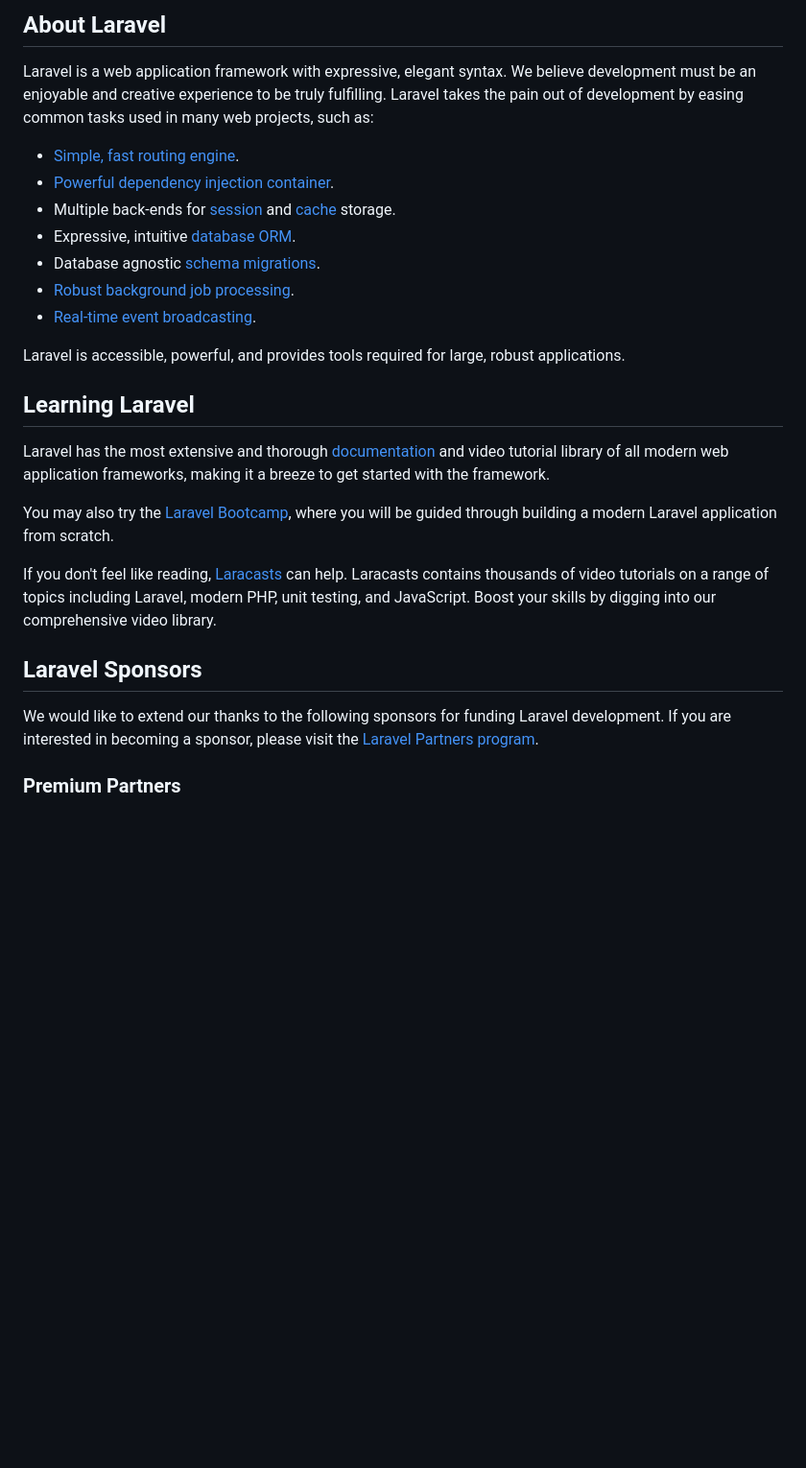
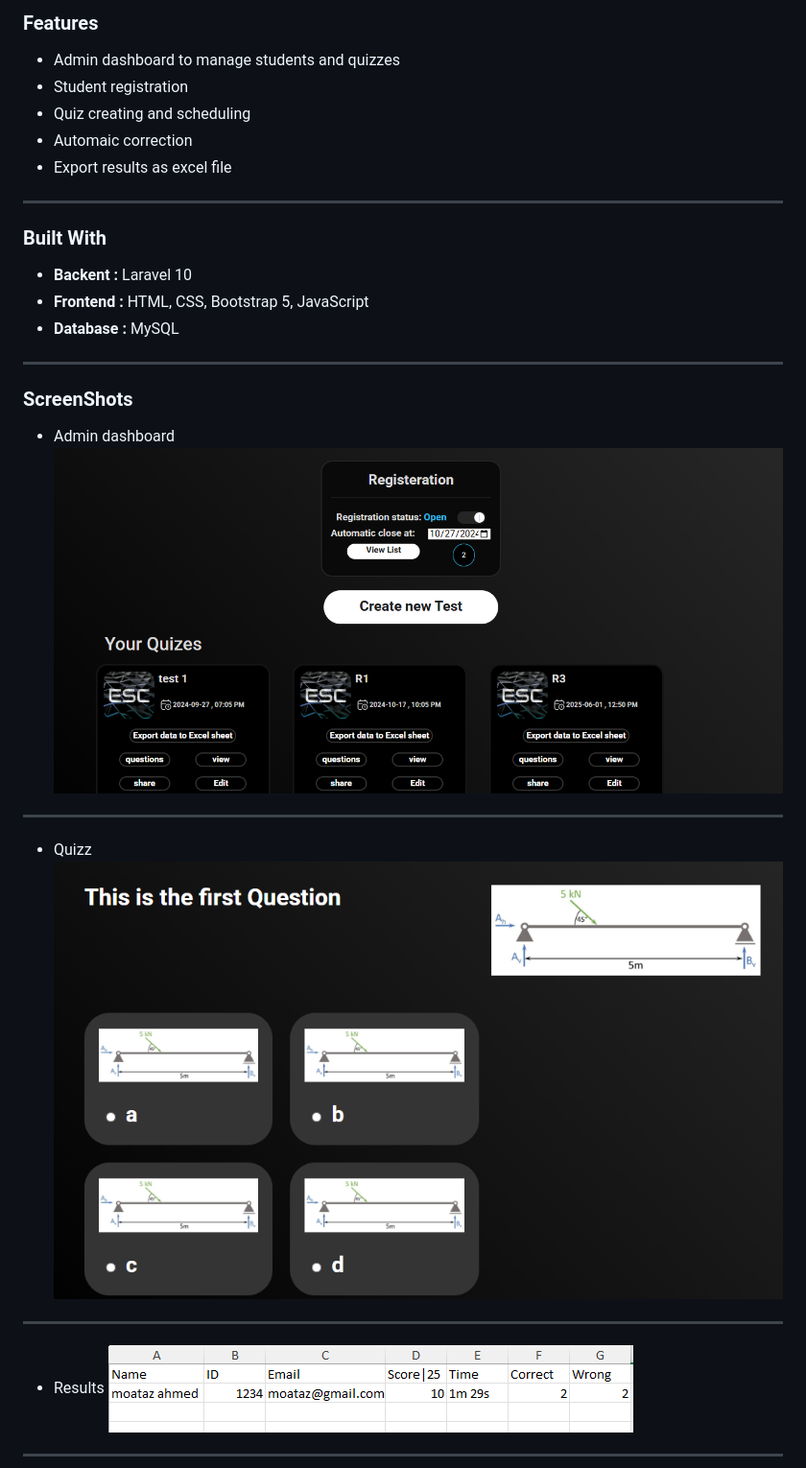
Before and after one commit to Moataz6333/Competition-and-Quiz-Website, a Markdown page: README.md, the part around one of its changes. Shown at 96% size. GitHub-like rendering; pictures changed too: readme_images/image.png (added), readme_images/image2.png (added), readme_images/image3.png (added); blank space fills up the shorter version.

```diff
--- a/README.md
+++ b/README.md
@@ -9,29 +8,34 @@
 
-## About Laravel
+### Features
+* Admin dashboard to manage students and quizzes
+* Student registration
+* Quiz creating and scheduling
+* Automaic correction
+* Export results as excel file
 
-Laravel is a web application framework with expressive, elegant syntax. We believe development must be an enjoyable and creative experience to be truly fulfilling. Laravel takes the pain out of development by easing common tasks used in many web projects, such as:
+_______________________
 
-- [Simple, fast routing engine](https://laravel.com/docs/routing).
-- [Powerful dependency injection container](https://laravel.com/docs/container).
-- Multiple back-ends for [session](https://laravel.com/docs/session) and [cache](https://laravel.com/docs/cache) storage.
-- Expressive, intuitive [database ORM](https://laravel.com/docs/eloquent).
-- Database agnostic [schema migrations](https://laravel.com/docs/migrations).
-- [Robust background job processing](https://laravel.com/docs/queues).
-- [Real-time event broadcasting](https://laravel.com/docs/broadcasting).
+### Built With
+* <b>Backent :</b> Laravel 10
+* <b>Frontend :</b> HTML, CSS, Bootstrap 5, JavaScript
+* <b>Database :</b> MySQL
 
-Laravel is accessible, powerful, and provides tools required for large, robust applications.
+_______________________
 
-## Learning Laravel
+### ScreenShots
 
-Laravel has the most extensive and thorough [documentation](https://laravel.com/docs) and video tutorial library of all modern web application frameworks, making it a breeze to get started with the framework.
+- Admin dashboard
+![alt text](readme_images/image2.png)
 
-You may also try the [Laravel Bootcamp](https://bootcamp.laravel.com), where you will be guided through building a modern Laravel application from scratch.
+________________
 
-If you don't feel like reading, [Laracasts](https://laracasts.com) can help. Laracasts contains thousands of video tutorials on a range of topics including Laravel, modern PHP, unit testing, and JavaScript. Boost your skills by digging into our comprehensive video library.
+- Quizz
+![alt text](readme_images/image.png)
 
-## Laravel Sponsors
+________________
 
-We would like to extend our thanks to the following sponsors for funding Laravel development. If you are interested in becoming a sponsor, please visit the [Laravel Partners program](https://partners.laravel.com).
+- Results
+![alt text](readme_images/image3.png)
 
-### Premium Partners
+________________
 
```
Also changed, not shown: other parts of README.md (+21 -29 lines), readme_images/image4.png (added), readme_images/image5.png (added), 7 other files.
